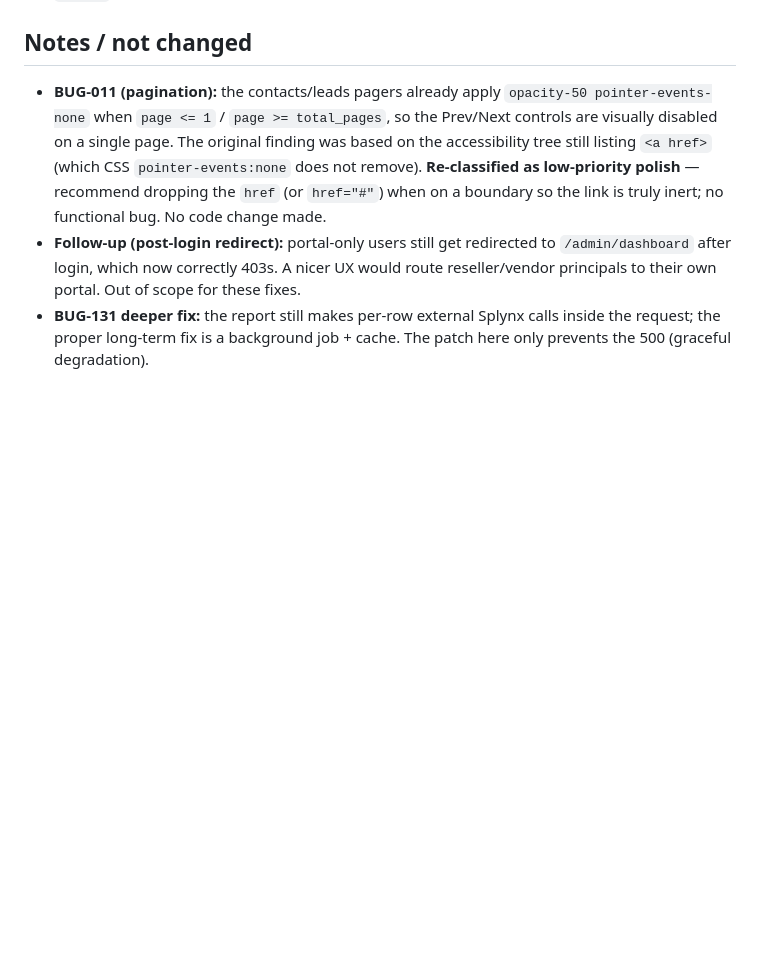
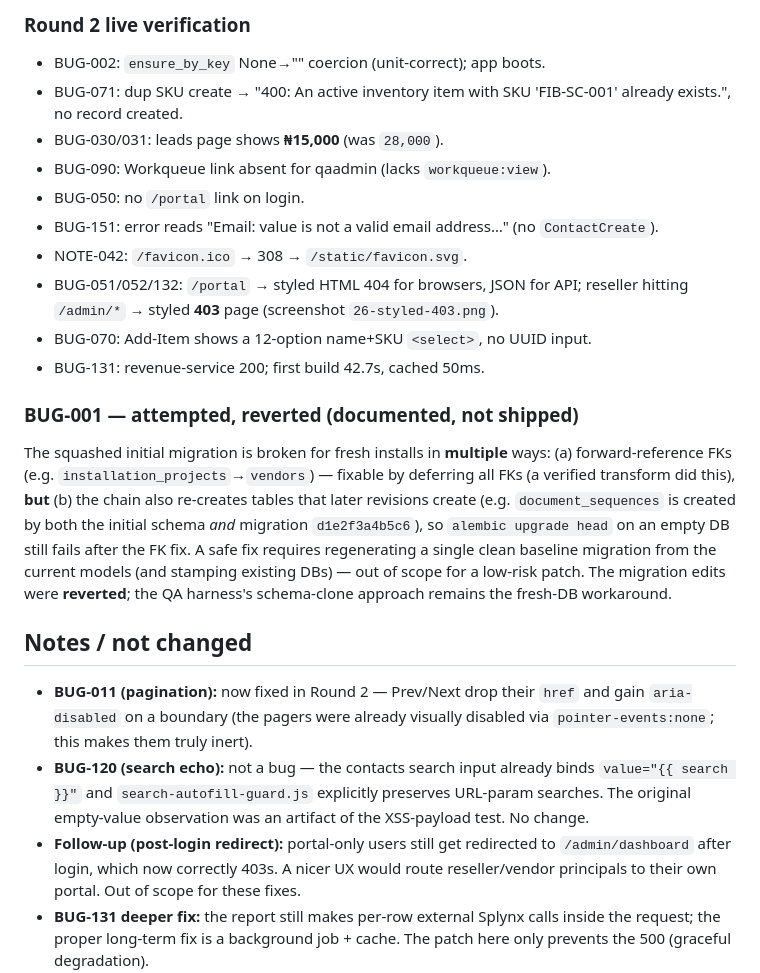
Before and after one commit to michaelayoade/dotmac_crm, a Markdown page: docs/qa/FIXES.md, the part around one of its changes. Drawn GitHub-style; blank space fills up the shorter version.

Commit message:
Document round-2 QA fixes + BUG-001 reverted rationale
Co-Authored-By: Claude Opus 4.8 (1M context) <noreply@anthropic.com>

```diff
--- a/docs/qa/FIXES.md
+++ b/docs/qa/FIXES.md
@@ -34,12 +52,35 @@ Fixes for findings in [SUMMARY.md](SUMMARY.md), verified live against the seeded
+### Round 2 live verification
+- BUG-002: `ensure_by_key` None→"" coercion (unit-correct); app boots.
+- BUG-071: dup SKU create → "400: An active inventory item with SKU 'FIB-SC-001' already exists.", no record created.
+- BUG-030/031: leads page shows **₦15,000** (was `28,000`).
+- BUG-090: Workqueue link absent for qaadmin (lacks `workqueue:view`).
+- BUG-050: no `/portal` link on login.
+- BUG-151: error reads "Email: value is not a valid email address…" (no `ContactCreate`).
+- NOTE-042: `/favicon.ico` → 308 → `/static/favicon.svg`.
+- BUG-051/052/132: `/portal` → styled HTML 404 for browsers, JSON for API; reseller hitting `/admin/*` → styled **403** page (screenshot `26-styled-403.png`).
+- BUG-070: Add-Item shows a 12-option name+SKU `<select>`, no UUID input.
+- BUG-131: revenue-service 200; first build 42.7s, cached 50ms.
+
+### BUG-001 — attempted, reverted (documented, not shipped)
+The squashed initial migration is broken for fresh installs in **multiple** ways:
+(a) forward-reference FKs (e.g. `installation_projects`→`vendors`) — fixable by
+deferring all FKs (a verified transform did this), **but** (b) the chain also
+re-creates tables that later revisions create (e.g. `document_sequences` is created
+by both the initial schema *and* migration `d1e2f3a4b5c6`), so `alembic upgrade head`
+on an empty DB still fails after the FK fix. A safe fix requires regenerating a
+single clean baseline migration from the current models (and stamping existing
+DBs) — out of scope for a low-risk patch. The migration edits were **reverted**;
+the QA harness's schema-clone approach remains the fresh-DB workaround.
+
 ## Notes / not changed
 
-- **BUG-011 (pagination):** the contacts/leads pagers already apply
-  `opacity-50 pointer-events-none` when `page <= 1` / `page >= total_pages`, so the
-  Prev/Next controls are visually disabled on a single page. The original finding
-  was based on the accessibility tree still listing `<a href>` (which CSS
-  `pointer-events:none` does not remove). **Re-classified as low-priority polish**
-  — recommend dropping the `href` (or `href="#"`) when on a boundary so the link is
-  truly inert; no functional bug. No code change made.
+- **BUG-011 (pagination):** now fixed in Round 2 — Prev/Next drop their `href` and
+  gain `aria-disabled` on a boundary (the pagers were already visually disabled via
+  `pointer-events:none`; this makes them truly inert).
+- **BUG-120 (search echo):** not a bug — the contacts search input already binds
+  `value="{{ search }}"` and `search-autofill-guard.js` explicitly preserves
+  URL-param searches. The original empty-value observation was an artifact of the
+  XSS-payload test. No change.
 - **Follow-up (post-login redirect):** portal-only users still get redirected to
   `/admin/dashboard` after login, which now correctly 403s. A nicer UX would route
   reseller/vendor principals to their own portal. Out of scope for these fixes.
```
Also changed, not shown: other parts of docs/qa/FIXES.md (+18 -0 lines).
